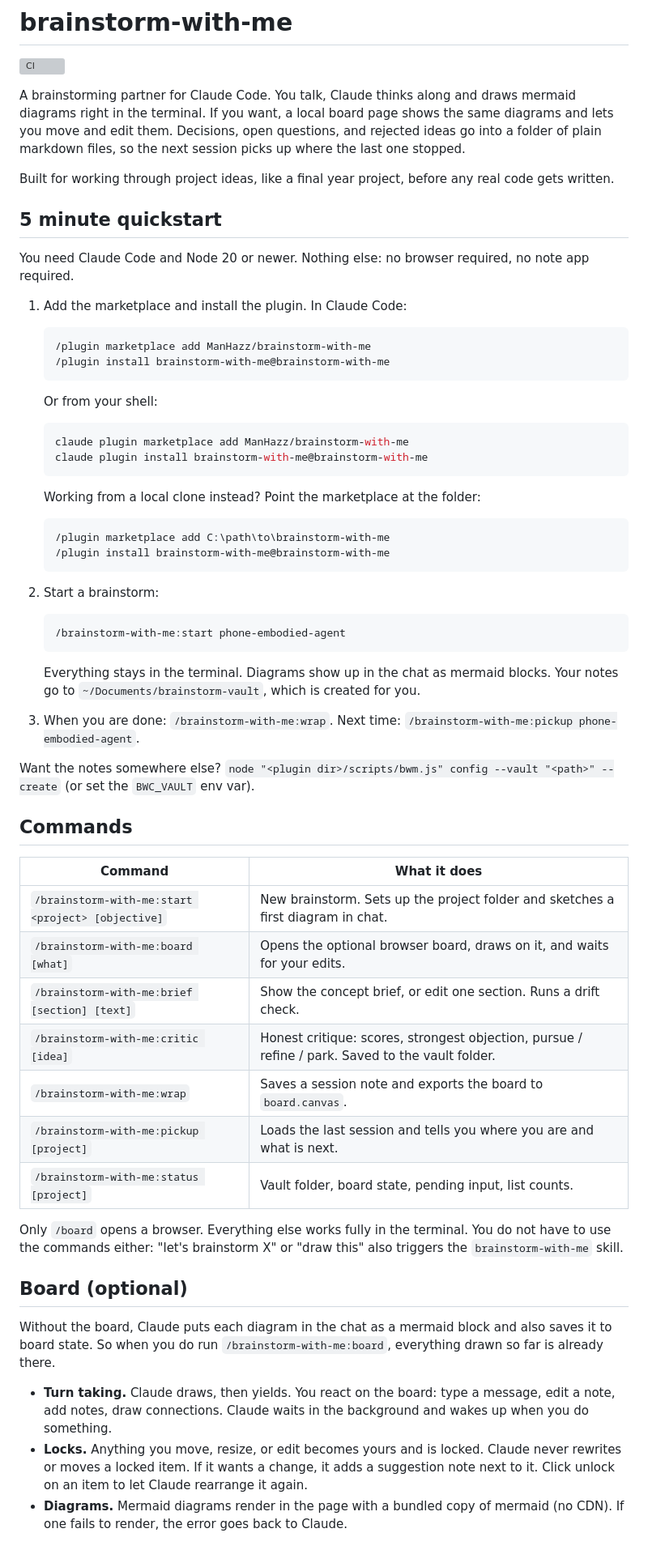
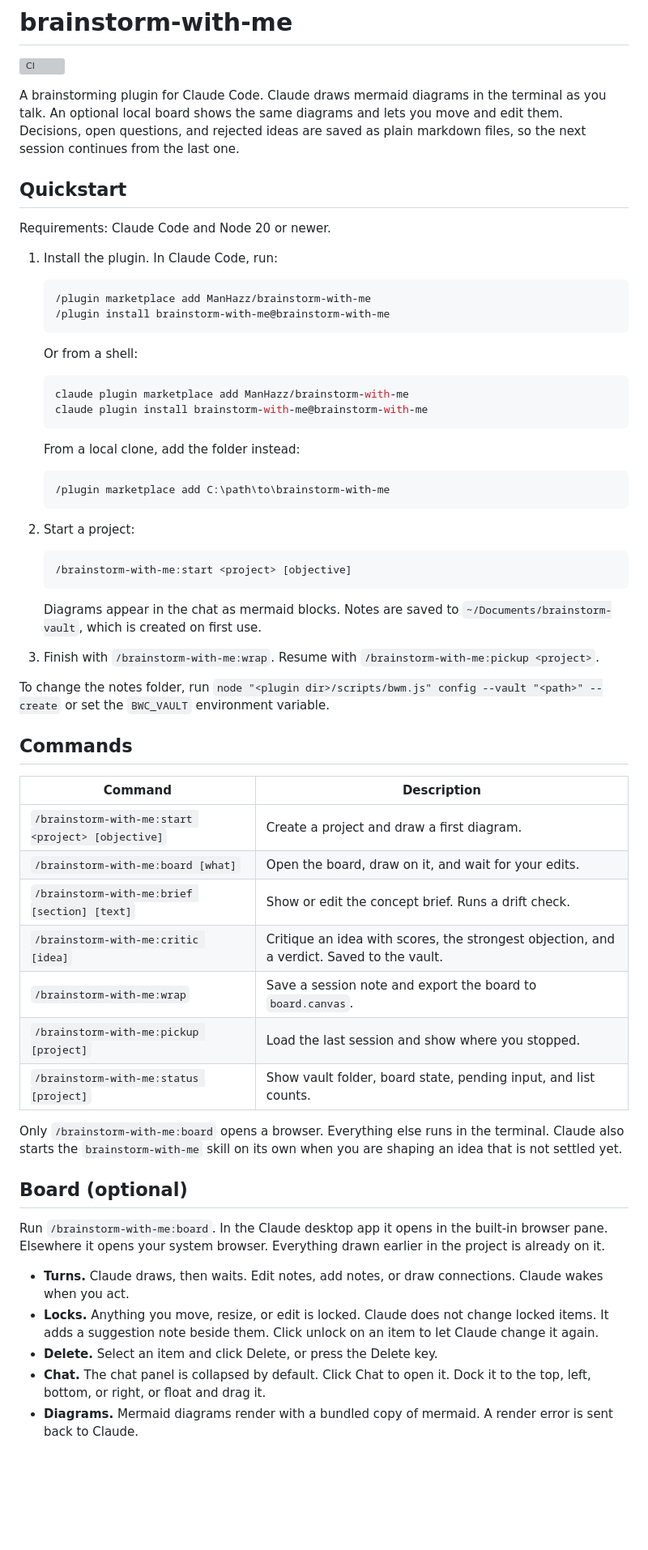
Before and after one commit to ManHazz/brainstorm-with-me, a Markdown page: README.md, the part around one of its changes. Shown at 81% size. Drawn GitHub-style; blank space fills up the shorter version; grey boxes are pictures that could not be loaded.

````diff
--- a/README.md
+++ b/README.md
@@ -2,86 +2,81 @@
 
 [![CI](https://github.com/ManHazz/brainstorm-with-me/actions/workflows/ci.yml/badge.svg)](https://github.com/ManHazz/brainstorm-with-me/actions/workflows/ci.yml)
 
-A brainstorming partner for Claude Code. You talk, Claude thinks along and
-draws mermaid diagrams right in the terminal. If you want, a local board page
-shows the same diagrams and lets you move and edit them. Decisions, open
-questions, and rejected ideas go into a folder of plain markdown files, so the
-next session picks up where the last one stopped.
+A brainstorming plugin for Claude Code. Claude draws mermaid diagrams in the
+terminal as you talk. An optional local board shows the same diagrams and lets
+you move and edit them. Decisions, open questions, and rejected ideas are saved
+as plain markdown files, so the next session continues from the last one.
 
-Built for working through project ideas, like a final year project, before any
-real code gets written.
+## Quickstart
 
-## 5 minute quickstart
+Requirements: Claude Code and Node 20 or newer.
 
-You need Claude Code and Node 20 or newer. Nothing else: no browser required,
-no note app required.
-
-1. Add the marketplace and install the plugin. In Claude Code:
+1. Install the plugin. In Claude Code, run:
 
    ```
    /plugin marketplace add ManHazz/brainstorm-with-me
    /plugin install brainstorm-with-me@brainstorm-with-me
    ```
 
-   Or from your shell:
+   Or from a shell:
 
    ```bash
    claude plugin marketplace add ManHazz/brainstorm-with-me
    claude plugin install brainstorm-with-me@brainstorm-with-me
    ```
 
-   Working from a local clone instead? Point the marketplace at the folder:
+   From a local clone, add the folder instead:
 
    ```
    /plugin marketplace add C:\path\to\brainstorm-with-me
-   /plugin install brainstorm-with-me@brainstorm-with-me
    ```
 
-2. Start a brainstorm:
+2. Start a project:
 
    ```
-   /brainstorm-with-me:start phone-embodied-agent
+   /brainstorm-with-me:start <project> [objective]
    ```
 
-   Everything stays in the terminal. Diagrams show up in the chat as mermaid
-   blocks. Your notes go to `~/Documents/brainstorm-vault`, which is created
-   for you.
+   Diagrams appear in the chat as mermaid blocks. Notes are saved to
+   `~/Documents/brainstorm-vault`, which is created on first use.
 
-3. When you are done: `/brainstorm-with-me:wrap`. Next time:
-   `/brainstorm-with-me:pickup phone-embodied-agent`.
+3. Finish with `/brainstorm-with-me:wrap`. Resume with
+   `/brainstorm-with-me:pickup <project>`.
 
-Want the notes somewhere else? `node "<plugin dir>/scripts/bwm.js" config --vault "<path>" --create`
-(or set the `BWC_VAULT` env var).
+To change the notes folder, run
+`node "<plugin dir>/scripts/bwm.js" config --vault "<path>" --create`
+or set the `BWC_VAULT` environment variable.
 
 ## Commands
 
-| Command | What it does |
-|---------|--------------|
-| `/brainstorm-with-me:start <project> [objective]` | New brainstorm. Sets up the project folder and sketches a first diagram in chat. |
-| `/brainstorm-with-me:board [what]` | Opens the optional browser board, draws on it, and waits for your edits. |
-| `/brainstorm-with-me:brief [section] [text]` | Show the concept brief, or edit one section. Runs a drift check. |
-| `/brainstorm-with-me:critic [idea]` | Honest critique: scores, strongest objection, pursue / refine / park. Saved to the vault folder. |
-| `/brainstorm-with-me:wrap` | Saves a session note and exports the board to `board.canvas`. |
-| `/brainstorm-with-me:pickup [project]` | Loads the last session and tells you where you are and what is next. |
-| `/brainstorm-with-me:status [project]` | Vault folder, board state, pending input, list counts. |
+| Command | Description |
+|---------|-------------|
+| `/brainstorm-with-me:start <project> [objective]` | Create a project and draw a first diagram. |
+| `/brainstorm-with-me:board [what]` | Open the board, draw on it, and wait for your edits. |
+| `/brainstorm-with-me:brief [section] [text]` | Show or edit the concept brief. Runs a drift check. |
+| `/brainstorm-with-me:critic [idea]` | Critique an idea with scores, the strongest objection, and a verdict. Saved to the vault. |
+| `/brainstorm-with-me:wrap` | Save a session note and export the board to `board.canvas`. |
+| `/brainstorm-with-me:pickup [project]` | Load the last session and show where you stopped. |
+| `/brainstorm-with-me:status [project]` | Show vault folder, board state, pending input, and list counts. |
 
-Only `/board` opens a browser. Everything else works fully in the terminal.
-You do not have to use the commands either: "let's brainstorm X" or "draw
-this" also triggers the `brainstorm-with-me` skill.
+Only `/brainstorm-with-me:board` opens a browser. Everything else runs in the
+terminal. Claude also starts the `brainstorm-with-me` skill on its own when
+you are shaping an idea that is not settled yet.
 
 ## Board (optional)
 
-Without the board, Claude puts each diagram in the chat as a mermaid block
-and also saves it to board state. So when you do run
-`/brainstorm-with-me:board`, everything drawn so far is already there.
+Run `/brainstorm-with-me:board`. In the Claude desktop app it opens in the
+built-in browser pane. Elsewhere it opens your system browser. Everything drawn
+earlier in the project is already on it.
 
-- **Turn taking.** Claude draws, then yields. You react on the board: type a
-  message, edit a note, add notes, draw connections. Claude waits in the
-  background and wakes up when you do something.
-- **Locks.** Anything you move, resize, or edit becomes yours and is locked.
-  Claude never rewrites or moves a locked item. If it wants a change, it adds a
-  suggestion note next to it. Click unlock on an item to let Claude rearrange
-  it again.
-- **Diagrams.** Mermaid diagrams render in the page with a bundled copy of
-  mermaid (no CDN). If one fails to render, the error goes back to Claude.
+- **Turns.** Claude draws, then waits. Edit notes, add notes, or draw
+  connections. Claude wakes when you act.
+- **Locks.** Anything you move, resize, or edit is locked. Claude does not
+  change locked items. It adds a suggestion note beside them. Click unlock on an
+  item to let Claude change it again.
+- **Delete.** Select an item and click Delete, or press the Delete key.
+- **Chat.** The chat panel is collapsed by default. Click Chat to open it. Dock
+  it to the top, left, bottom, or right, or float and drag it.
+- **Diagrams.** Mermaid diagrams render with a bundled copy of mermaid. A render
+  error is sent back to Claude.
 
````
Also changed, not shown: other parts of README.md (+35 -69 lines).
